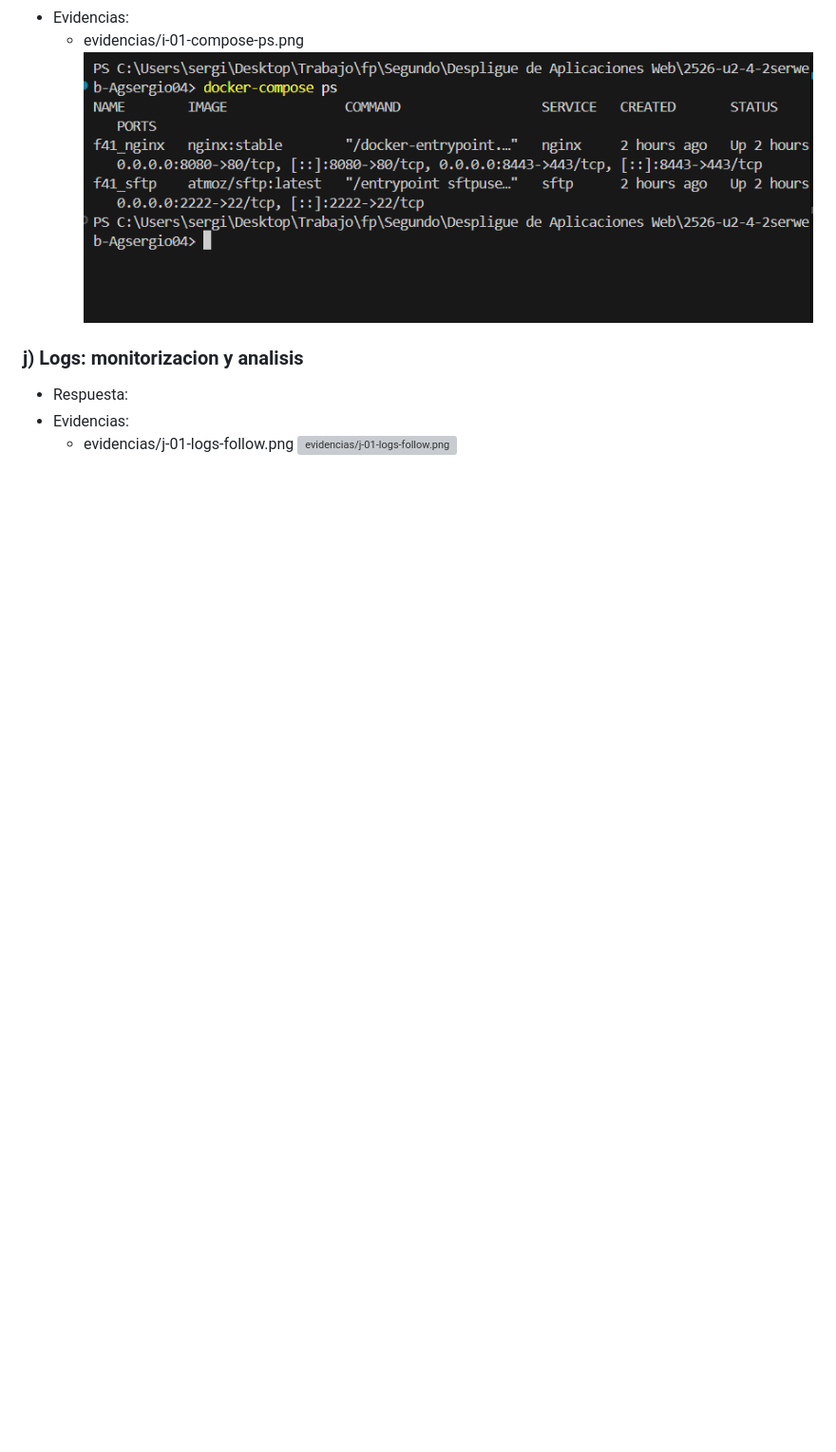
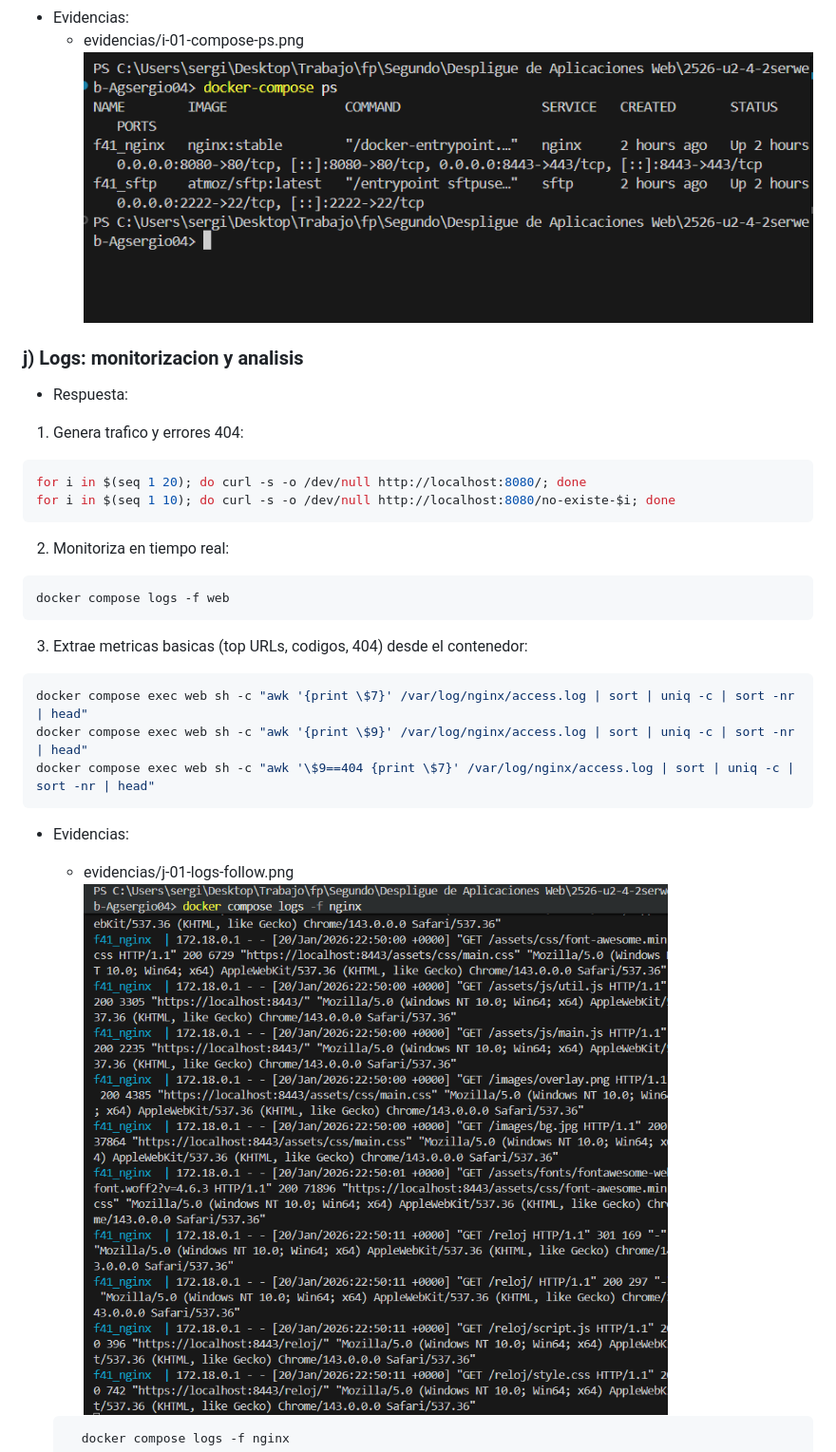
Before and after one commit to IES-Rafael-Alberti/2526-u2-4-2-serweb-Agsergio04, a Markdown page: DESPLIEGUE.md, the part around the change printed below. Shown: that part at 95% size. Drawn GitHub-style; pictures changed too: evidencias/j-01-logs-follow.png (added); blank space fills up the shorter version; grey boxes are pictures that could not be loaded.

Commit message:
Acabado de los apartados restantes

````diff
--- a/DESPLIEGUE.md
+++ b/DESPLIEGUE.md
@@ -401,7 +404,28 @@ Al subir archivos por SFTP, estos quedan con permisos restrictivos y Nginx no pu
 
 ### j) Logs: monitorizacion y analisis
 - Respuesta:
+1. Genera trafico y errores 404:
+```bash
+for i in $(seq 1 20); do curl -s -o /dev/null http://localhost:8080/; done
+for i in $(seq 1 10); do curl -s -o /dev/null http://localhost:8080/no-existe-$i; done
+```
+
+2. Monitoriza en tiempo real:
+```bash
+docker compose logs -f web
+```
+
+3. Extrae metricas basicas (top URLs, codigos, 404) desde el contenedor:
+```bash
+docker compose exec web sh -c "awk '{print \$7}' /var/log/nginx/access.log | sort | uniq -c | sort -nr | head"
+docker compose exec web sh -c "awk '{print \$9}' /var/log/nginx/access.log | sort | uniq -c | sort -nr | head"
+docker compose exec web sh -c "awk '\$9==404 {print \$7}' /var/log/nginx/access.log | sort | uniq -c | sort -nr | head"
+```
 - Evidencias:
   - evidencias/j-01-logs-follow.png
   ![evidencias/j-01-logs-follow.png](evidencias/j-01-logs-follow.png)
+
+  ```bash
+    docker compose logs -f nginx
+  ```
   - evidencias/j-02-metricas.png
````
Also changed, not shown: other parts of DESPLIEGUE.md (+16 -2 lines), evidencias/j-02-metricas.png (added), 1 other file.
